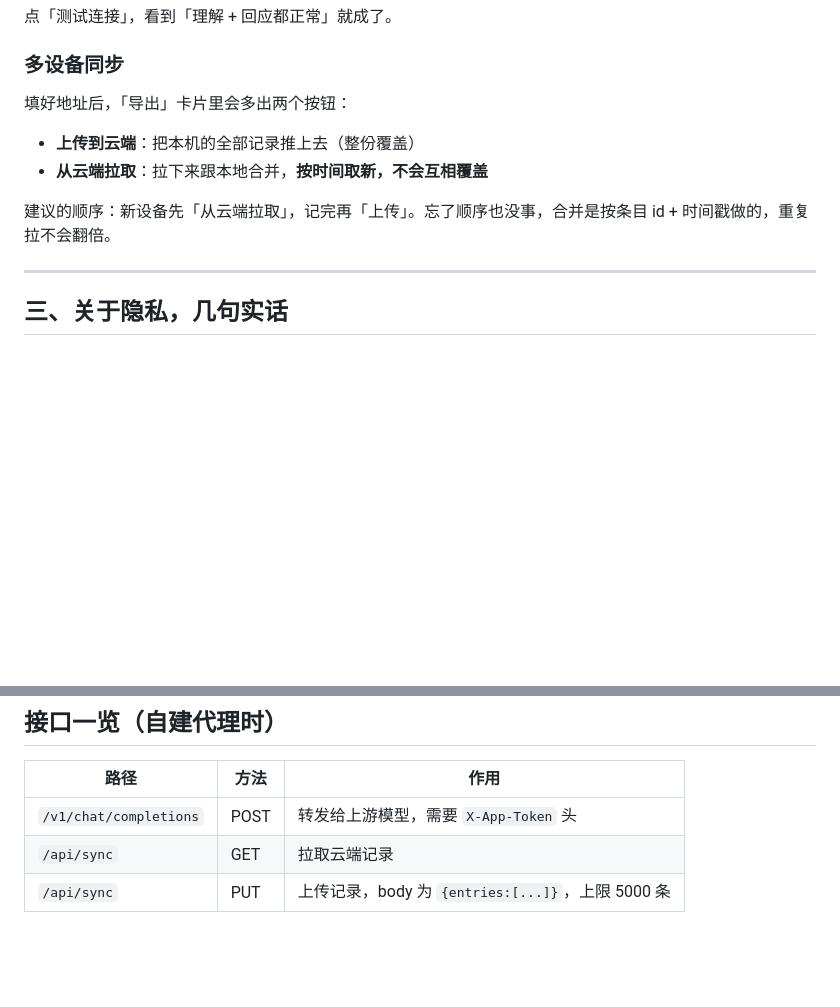
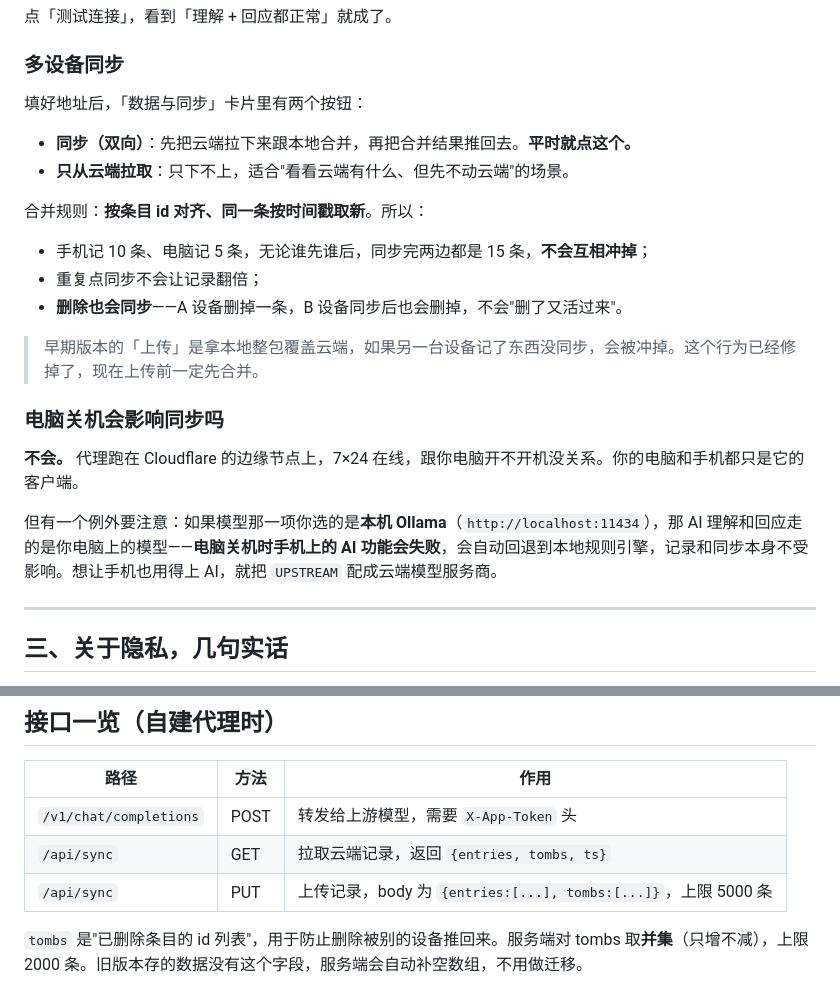
Before and after one commit to hehezhang2025/rikke, a Markdown page: 云端接入说明.md, 2 parts joined by grey strips. Drawn GitHub-style; blank space fills up the shorter version.

Commit message:
docs: 同步改为双向合并、电脑关机影响说明、tombs 接口

```diff
--- a/云端接入说明.md
+++ b/云端接入说明.md
@@ -66,12 +66,24 @@
 
 ### 多设备同步
 
-填好地址后，「导出」卡片里会多出两个按钮：
+填好地址后，「数据与同步」卡片里有两个按钮：
 
-- **上传到云端**：把本机的全部记录推上去（整份覆盖）
-- **从云端拉取**：拉下来跟本地合并，**按时间取新，不会互相覆盖**
+- **同步（双向）**：先把云端拉下来跟本地合并，再把合并结果推回去。**平时就点这个。**
+- **只从云端拉取**：只下不上，适合"看看云端有什么、但先不动云端"的场景。
 
-建议的顺序：新设备先「从云端拉取」，记完再「上传」。忘了顺序也没事，合并是按条目 id + 时间戳做的，重复拉不会翻倍。
+合并规则：**按条目 id 对齐、同一条按时间戳取新**。所以：
+
+- 手机记 10 条、电脑记 5 条，无论谁先谁后，同步完两边都是 15 条，**不会互相冲掉**；
+- 重复点同步不会让记录翻倍；
+- **删除也会同步**——A 设备删掉一条，B 设备同步后也会删掉，不会"删了又活过来"。
+
+> 早期版本的「上传」是拿本地整包覆盖云端，如果另一台设备记了东西没同步，会被冲掉。这个行为已经修掉了，现在上传前一定先合并。
+
+### 电脑关机会影响同步吗
+
+**不会。** 代理跑在 Cloudflare 的边缘节点上，7×24 在线，跟你电脑开不开机没关系。你的电脑和手机都只是它的客户端。
+
+但有一个例外要注意：如果模型那一项你选的是**本机 Ollama**（`http://localhost:11434`），那 AI 理解和回应走的是你电脑上的模型——**电脑关机时手机上的 AI 功能会失败**，会自动回退到本地规则引擎，记录和同步本身不受影响。想让手机也用得上 AI，就把 `UPSTREAM` 配成云端模型服务商。
 
 ---
 
@@ -89,5 +101,7 @@
 | 路径 | 方法 | 作用 |
 |---|---|---|
 | `/v1/chat/completions` | POST | 转发给上游模型，需要 `X-App-Token` 头 |
-| `/api/sync` | GET | 拉取云端记录 |
-| `/api/sync` | PUT | 上传记录，body 为 `{entries:[...]}`，上限 5000 条 |
+| `/api/sync` | GET | 拉取云端记录，返回 `{entries, tombs, ts}` |
+| `/api/sync` | PUT | 上传记录，body 为 `{entries:[...], tombs:[...]}`，上限 5000 条 |
+
+`tombs` 是"已删除条目的 id 列表"，用于防止删除被别的设备推回来。服务端对 tombs 取**并集**（只增不减），上限 2000 条。旧版本存的数据没有这个字段，服务端会自动补空数组，不用做迁移。
```
